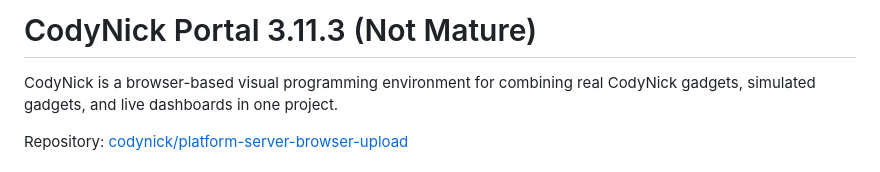
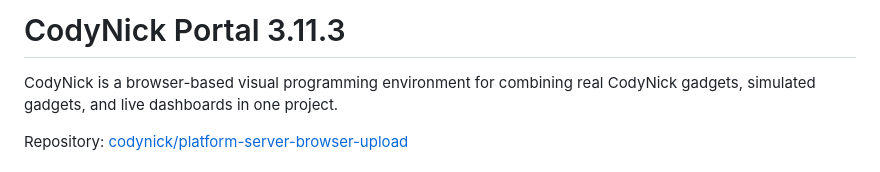
Before and after one commit to codynick/platform-server-browser-upload, a Markdown page: README.md, the part around the change. Rendered like a GitHub page.

Commit message:
Remove 'Not Mature' from README version header

```diff
--- a/README.md
+++ b/README.md
@@ -1,4 +1,4 @@
-# CodyNick Portal 3.11.3 (Not Mature)
+# CodyNick Portal 3.11.3
 
 CodyNick is a browser-based visual programming environment for combining real
 CodyNick gadgets, simulated gadgets, and live dashboards in one project.
```
